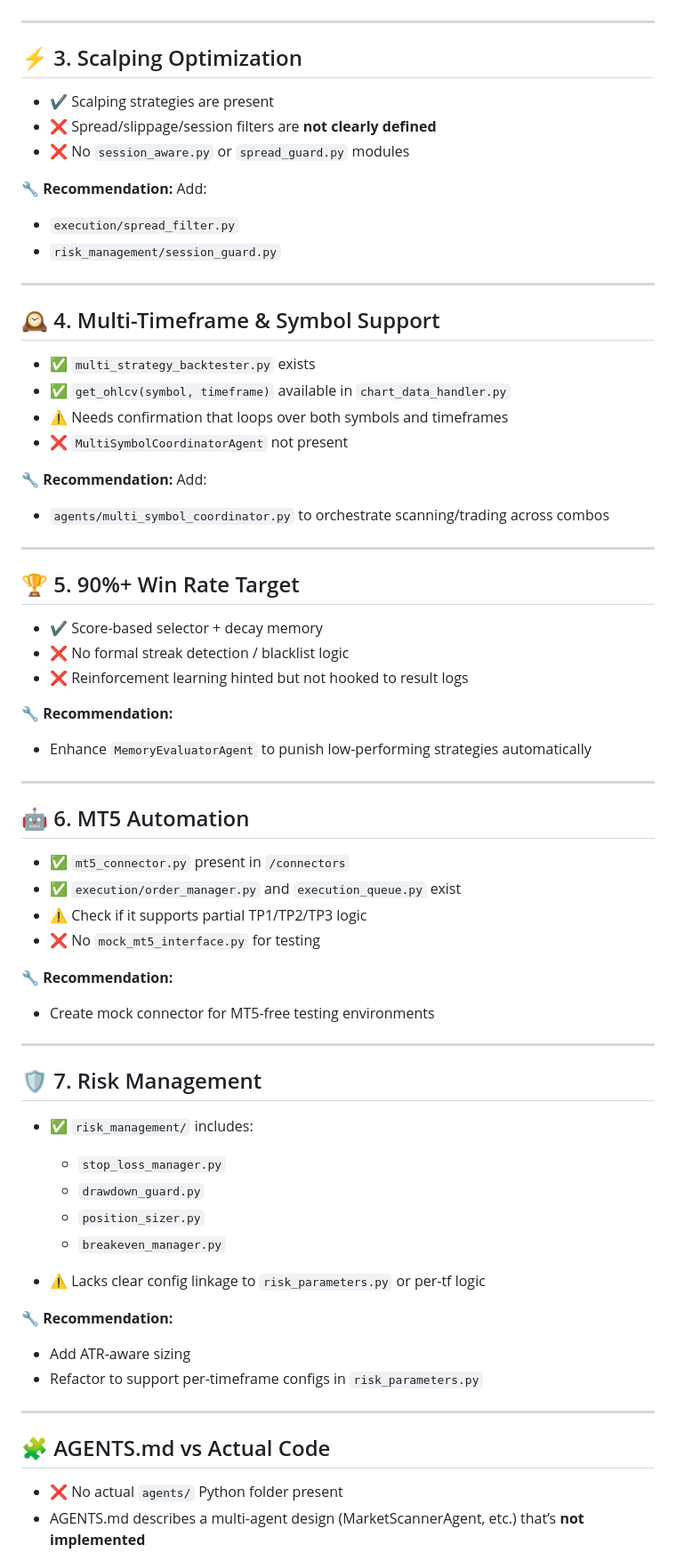
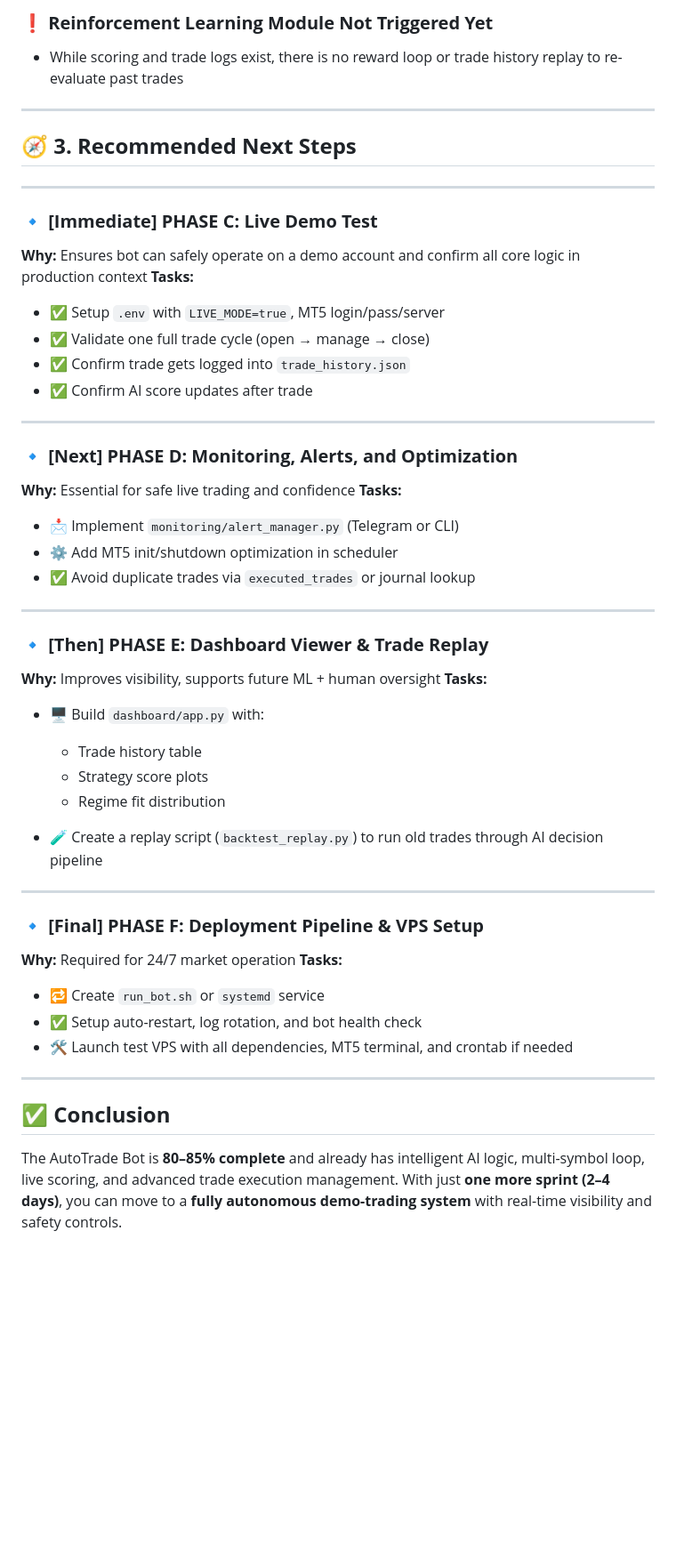
Before and after one commit to Saeedp7/AIBOT, a Markdown page: RoadMap2.md, the part around one of its changes. Shown at 89% size. Rendered like a GitHub page; blank space fills up the shorter version.

Commit message:
Updated RoadMaps

```diff
--- a/RoadMap2.md
+++ b/RoadMap2.md
@@ -30,78 +58,62 @@ Refactor each strategy to inherit from a new `BaseStrategy` with `generate_signa
+### ❗ **Reinforcement Learning Module Not Triggered Yet**
+
+* While scoring and trade logs exist, there is no reward loop or trade history replay to re-evaluate past trades
 
 ---
 
-## ⚡ 3. Scalping Optimization
-
-* ✔️ Scalping strategies are present
-* ❌ Spread/slippage/session filters are **not clearly defined**
-* ❌ No `session_aware.py` or `spread_guard.py` modules
-
-**🔧 Recommendation:**
-Add:
-
-* `execution/spread_filter.py`
-* `risk_management/session_guard.py`
+## 🧭 **3. Recommended Next Steps**
 
 ---
 
-## 🕰️ 4. Multi-Timeframe & Symbol Support
+### 🔹 **\[Immediate] PHASE C: Live Demo Test**
 
-* ✅ `multi_strategy_backtester.py` exists
-* ✅ `get_ohlcv(symbol, timeframe)` available in `chart_data_handler.py`
-* ⚠️ Needs confirmation that loops over both symbols and timeframes
-* ❌ `MultiSymbolCoordinatorAgent` not present
+**Why:** Ensures bot can safely operate on a demo account and confirm all core logic in production context
+**Tasks:**
 
-**🔧 Recommendation:**
-Add:
-
-* `agents/multi_symbol_coordinator.py` to orchestrate scanning/trading across combos
+* ✅ Setup `.env` with `LIVE_MODE=true`, MT5 login/pass/server
+* ✅ Validate one full trade cycle (open → manage → close)
+* ✅ Confirm trade gets logged into `trade_history.json`
+* ✅ Confirm AI score updates after trade
 
 ---
 
-## 🏆 5. 90%+ Win Rate Target
+### 🔹 **\[Next] PHASE D: Monitoring, Alerts, and Optimization**
 
-* ✔️ Score-based selector + decay memory
-* ❌ No formal streak detection / blacklist logic
-* ❌ Reinforcement learning hinted but not hooked to result logs
+**Why:** Essential for safe live trading and confidence
+**Tasks:**
 
-**🔧 Recommendation:**
-
-* Enhance `MemoryEvaluatorAgent` to punish low-performing strategies automatically
+* 📩 Implement `monitoring/alert_manager.py` (Telegram or CLI)
+* ⚙️ Add MT5 init/shutdown optimization in scheduler
+* ✅ Avoid duplicate trades via `executed_trades` or journal lookup
 
 ---
 
-## 🤖 6. MT5 Automation
+### 🔹 **\[Then] PHASE E: Dashboard Viewer & Trade Replay**
 
-* ✅ `mt5_connector.py` present in `/connectors`
-* ✅ `execution/order_manager.py` and `execution_queue.py` exist
-* ⚠️ Check if it supports partial TP1/TP2/TP3 logic
-* ❌ No `mock_mt5_interface.py` for testing
+**Why:** Improves visibility, supports future ML + human oversight
+**Tasks:**
 
-**🔧 Recommendation:**
+* 🖥️ Build `dashboard/app.py` with:
 
-* Create mock connector for MT5-free testing environments
+  * Trade history table
+  * Strategy score plots
+  * Regime fit distribution
+* 🧪 Create a replay script (`backtest_replay.py`) to run old trades through AI decision pipeline
 
 ---
 
-## 🛡️ 7. Risk Management
+### 🔹 **\[Final] PHASE F: Deployment Pipeline & VPS Setup**
 
-* ✅ `risk_management/` includes:
+**Why:** Required for 24/7 market operation
+**Tasks:**
 
-  * `stop_loss_manager.py`
-  * `drawdown_guard.py`
-  * `position_sizer.py`
-  * `breakeven_manager.py`
-* ⚠️ Lacks clear config linkage to `risk_parameters.py` or per-tf logic
-
-**🔧 Recommendation:**
-
-* Add ATR-aware sizing
-* Refactor to support per-timeframe configs in `risk_parameters.py`
+* 🔁 Create `run_bot.sh` or `systemd` service
+* ✅ Setup auto-restart, log rotation, and bot health check
+* 🛠️ Launch test VPS with all dependencies, MT5 terminal, and crontab if needed
 
 ---
 
-## 🧩 AGENTS.md vs Actual Code
+## ✅ **Conclusion**
 
-* ❌ No actual `agents/` Python folder present
-* AGENTS.md describes a multi-agent design (MarketScannerAgent, etc.) that’s **not implemented**
+The AutoTrade Bot is **80–85% complete** and already has intelligent AI logic, multi-symbol loop, live scoring, and advanced trade execution management. With just **one more sprint (2–4 days)**, you can move to a **fully autonomous demo-trading system** with real-time visibility and safety controls.
 
```
Also changed, not shown: other parts of RoadMap2.md (+48 -55 lines), RoadMap.md (+68 -187 lines), RoadMap3.md (+80 -90 lines).
